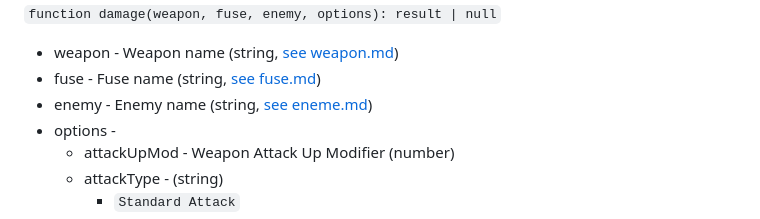
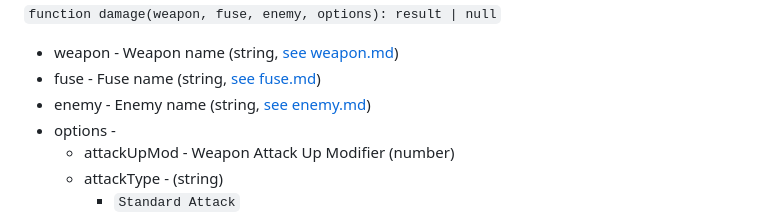
Before and after one commit to savage13/totk-dc, a Markdown page: README.md, the part around the change. GitHub-like rendering.

Commit message:
Fix typo

```diff
--- a/README.md
+++ b/README.md
@@ -49,7 +49,7 @@ API
 
    - weapon  - Weapon name (string, [see weapon.md](weapon.md))
    - fuse    - Fuse name (string, [see fuse.md](fuse.md))
-   - enemy   - Enemy name (string, [see eneme.md](enemy.md))
+   - enemy   - Enemy name (string, [see enemy.md](enemy.md))
    - options -
         - attackUpMod - Weapon Attack Up Modifier (number)
         - attackType - (string)
```
